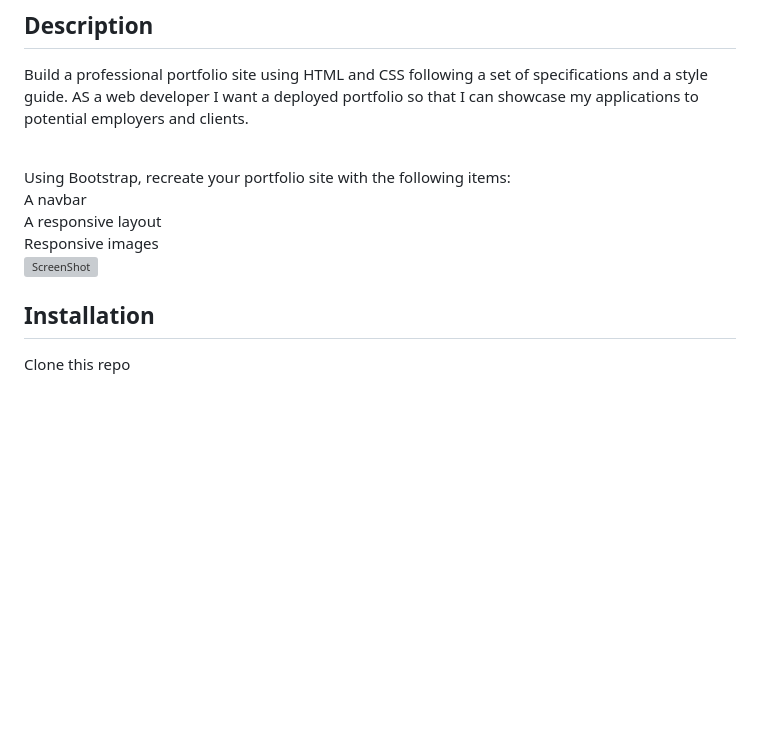
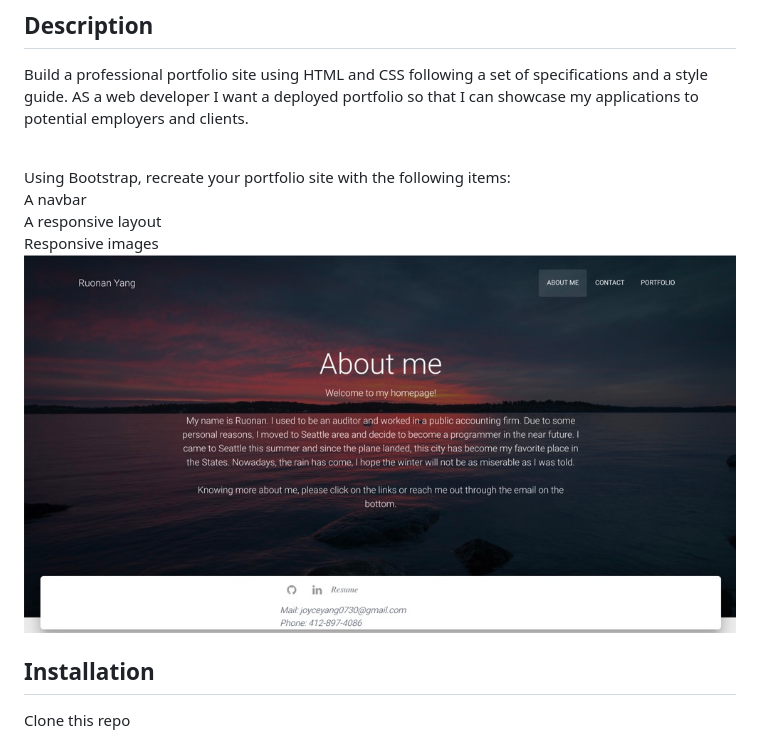
Before and after one commit to rnyang-16/hw-2-5, a Markdown page: README.md, the part around the change. Drawn GitHub-style; pictures changed too: assets/images/homepage_screenshot.jpg (added); blank space fills up the shorter version; grey boxes are pictures that could not be loaded.

Commit message:
README.md picture added

```diff
--- a/README.md
+++ b/README.md
@@ -9,7 +9,7 @@ Using Bootstrap, recreate your portfolio site with the following items:<br>
 A navbar<br>
 A responsive layout<br>
 Responsive images<br>
-![ScreenShot](assets/images/screenshot.jpg)<br>
+![ScreenShot](assets/images/homepage_screenshot.jpg)<br>
 
 ## Installation
 
```
Also changed, not shown: assets/images/project_1_screenshot.jpg (deleted), assets/images/weekendPlanner_screenshot.jpg, 3 other files.
